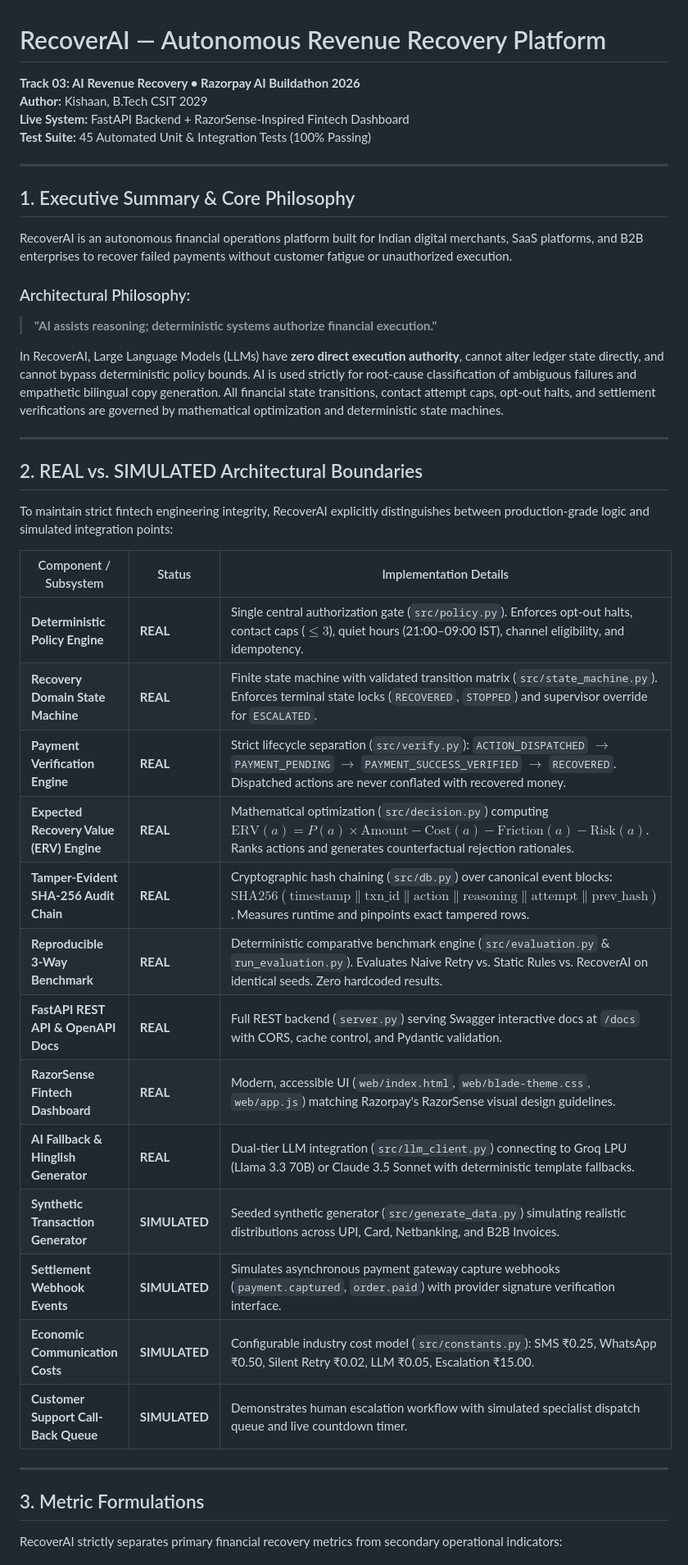
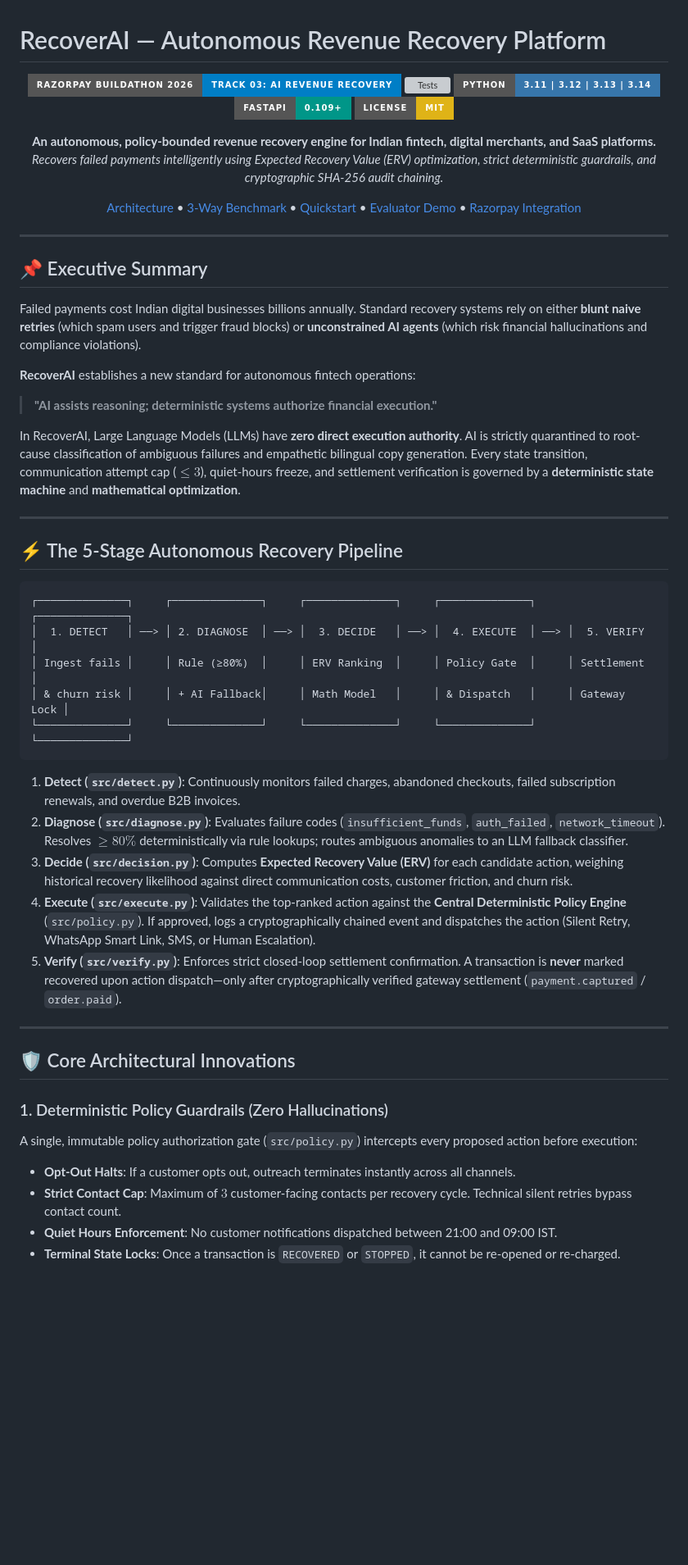
Before and after one commit to kishansingh7x/RecoverAI-Autonomous-Revenue-Recovery-Platform, a Markdown page: README.md, the part around one of its changes. Shown at 82% size. GitHub-like rendering; badges without logos; blank space fills up the shorter version; grey boxes are pictures that could not be loaded.

Commit message:
docs: modernize README with clean aesthetic layout and fix LaTeX rendering errors

````diff
--- a/README.md
+++ b/README.md
@@ -1,46 +1,58 @@
 # RecoverAI — Autonomous Revenue Recovery Platform
 
-**Track 03: AI Revenue Recovery • Razorpay AI Buildathon 2026**
-**Author:** Kishaan, B.Tech CSIT 2029
-**Live System:** FastAPI Backend + RazorSense-Inspired Fintech Dashboard
-**Test Suite:** 45 Automated Unit & Integration Tests (100% Passing)
+<div align="center">
+
+[![Razorpay AI Buildathon](https://img.shields.io/badge/Razorpay%20Buildathon%202026-Track%2003%3A%20AI%20Revenue%20Recovery-blue?style=for-the-badge)](https://razorpay.com)
+[![Tests](https://img.shields.io/badge/Tests-45%2F45%20Passing%20(100%25)-brightgreen?style=for-the-badge&logo=pytest)](file:///tests/)
+[![Python](https://img.shields.io/badge/Python-3.11%20%7C%203.12%20%7C%203.13%20%7C%203.14-3776AB?style=for-the-badge&logo=python&logoColor=white)](https://python.org)
+[![FastAPI](https://img.shields.io/badge/FastAPI-0.109+-009688?style=for-the-badge&logo=fastapi&logoColor=white)](https://fastapi.tiangolo.com)
+[![License](https://img.shields.io/badge/License-MIT-yellow?style=for-the-badge)](file:///LICENSE)
+
+**An autonomous, policy-bounded revenue recovery engine for Indian fintech, digital merchants, and SaaS platforms.**
+*Recovers failed payments intelligently using Expected Recovery Value (ERV) optimization, strict deterministic guardrails, and cryptographic SHA-256 audit chaining.*
+
+[Architecture](#-core-architecture) • [3-Way Benchmark](#-empirical-3-way-benchmark) • [Quickstart](#-quickstart--installation) • [Evaluator Demo](#-evaluator-demo-script-2-3-minutes) • [Razorpay Integration](#-razorpay-production-integration-path)
+
+</div>
 
 ---
 
-## 1. Executive Summary & Core Philosophy
+## 📌 Executive Summary
 
-RecoverAI is an autonomous financial operations platform built for Indian digital merchants, SaaS platforms, and B2B enterprises to recover failed payments without customer fatigue or unauthorized execution.
+Failed payments cost Indian digital businesses billions annually. Standard recovery systems rely on either **blunt naive retries** (which spam users and trigger fraud blocks) or **unconstrained AI agents** (which risk financial hallucinations and compliance violations).
 
-### Architectural Philosophy:
+**RecoverAI** establishes a new standard for autonomous fintech operations:
+
 > **"AI assists reasoning; deterministic systems authorize financial execution."**
 
-In RecoverAI, Large Language Models (LLMs) have **zero direct execution authority**, cannot alter ledger state directly, and cannot bypass deterministic policy bounds. AI is used strictly for root-cause classification of ambiguous failures and empathetic bilingual copy generation. All financial state transitions, contact attempt caps, opt-out halts, and settlement verifications are governed by mathematical optimization and deterministic state machines.
+In RecoverAI, Large Language Models (LLMs) have **zero direct execution authority**. AI is strictly quarantined to root-cause classification of ambiguous failures and empathetic bilingual copy generation. Every state transition, communication attempt cap ($\le 3$), quiet-hours freeze, and settlement verification is governed by a **deterministic state machine** and **mathematical optimization**.
 
 ---
 
-## 2. REAL vs. SIMULATED Architectural Boundaries
+## ⚡ The 5-Stage Autonomous Recovery Pipeline
 
-To maintain strict fintech engineering integrity, RecoverAI explicitly distinguishes between production-grade logic and simulated integration points:
+```text
+┌──────────────┐     ┌──────────────┐     ┌──────────────┐     ┌──────────────┐     ┌──────────────┐
+│  1. DETECT   │ ──> │ 2. DIAGNOSE  │ ──> │  3. DECIDE   │ ──> │  4. EXECUTE  │ ──> │  5. VERIFY   │
+│ Ingest fails │     │ Rule (≥80%)  │     │ ERV Ranking  │     │ Policy Gate  │     │ Settlement   │
+│ & churn risk │     │ + AI Fallback│     │ Math Model   │     │ & Dispatch   │     │ Gateway Lock │
+└──────────────┘     └──────────────┘     └──────────────┘     └──────────────┘     └──────────────┘
+```
 
-| Component / Subsystem | Status | Implementation Details |
-|---|---|---|
-| **Deterministic Policy Engine** | **REAL** | Single central authorization gate (`src/policy.py`). Enforces opt-out halts, contact caps ($\le 3$), quiet hours (21:00–09:00 IST), channel eligibility, and idempotency. |
-| **Recovery Domain State Machine** | **REAL** | Finite state machine with validated transition matrix (`src/state_machine.py`). Enforces terminal state locks (`RECOVERED`, `STOPPED`) and supervisor override for `ESCALATED`. |
-| **Payment Verification Engine** | **REAL** | Strict lifecycle separation (`src/verify.py`): `ACTION_DISPATCHED` $\to$ `PAYMENT_PENDING` $\to$ `PAYMENT_SUCCESS_VERIFIED` $\to$ `RECOVERED`. Dispatched actions are never conflated with recovered money. |
-| **Expected Recovery Value (ERV) Engine** | **REAL** | Mathematical optimization (`src/decision.py`) computing $\text{ERV}(a) = P(a) \times \text{Amount} - \text{Cost}(a) - \text{Friction}(a) - \text{Risk}(a)$. Ranks actions and generates counterfactual rejection rationales. |
-| **Tamper-Evident SHA-256 Audit Chain** | **REAL** | Cryptographic hash chaining (`src/db.py`) over canonical event blocks: $\text{SHA256}(\text{timestamp}\|\text{txn\_id}\|\text{action}\|\text{reasoning}\|\text{attempt}\|\text{prev\_hash})$. Measures runtime and pinpoints exact tampered rows. |
-| **Reproducible 3-Way Benchmark** | **REAL** | Deterministic comparative benchmark engine (`src/evaluation.py` & `run_evaluation.py`). Evaluates Naive Retry vs. Static Rules vs. RecoverAI on identical seeds. Zero hardcoded results. |
-| **FastAPI REST API & OpenAPI Docs** | **REAL** | Full REST backend (`server.py`) serving Swagger interactive docs at `/docs` with CORS, cache control, and Pydantic validation. |
-| **RazorSense Fintech Dashboard** | **REAL** | Modern, accessible UI (`web/index.html`, `web/blade-theme.css`, `web/app.js`) matching Razorpay's RazorSense visual design guidelines. |
-| **AI Fallback & Hinglish Generator** | **REAL** | Dual-tier LLM integration (`src/llm_client.py`) connecting to Groq LPU (Llama 3.3 70B) or Claude 3.5 Sonnet with deterministic template fallbacks. |
-| **Synthetic Transaction Generator** | **SIMULATED** | Seeded synthetic generator (`src/generate_data.py`) simulating realistic distributions across UPI, Card, Netbanking, and B2B Invoices. |
-| **Settlement Webhook Events** | **SIMULATED** | Simulates asynchronous payment gateway capture webhooks (`payment.captured`, `order.paid`) with provider signature verification interface. |
-| **Economic Communication Costs** | **SIMULATED** | Configurable industry cost model (`src/constants.py`): SMS ₹0.25, WhatsApp ₹0.50, Silent Retry ₹0.02, LLM ₹0.05, Escalation ₹15.00. |
-| **Customer Support Call-Back Queue** | **SIMULATED** | Demonstrates human escalation workflow with simulated specialist dispatch queue and live countdown timer. |
+1. **Detect (`src/detect.py`)**: Continuously monitors failed charges, abandoned checkouts, failed subscription renewals, and overdue B2B invoices.
+2. **Diagnose (`src/diagnose.py`)**: Evaluates failure codes (`insufficient_funds`, `auth_failed`, `network_timeout`). Resolves $\ge 80\%$ deterministically via rule lookups; routes ambiguous anomalies to an LLM fallback classifier.
+3. **Decide (`src/decision.py`)**: Computes **Expected Recovery Value (ERV)** for each candidate action, weighing historical recovery likelihood against direct communication costs, customer friction, and churn risk.
+4. **Execute (`src/execute.py`)**: Validates the top-ranked action against the **Central Deterministic Policy Engine** (`src/policy.py`). If approved, logs a cryptographically chained event and dispatches the action (Silent Retry, WhatsApp Smart Link, SMS, or Human Escalation).
+5. **Verify (`src/verify.py`)**: Enforces strict closed-loop settlement confirmation. A transaction is **never** marked recovered upon action dispatch—only after cryptographically verified gateway settlement (`payment.captured` / `order.paid`).
 
 ---
 
-## 3. Metric Formulations
+## 🛡️ Core Architectural Innovations
 
-RecoverAI strictly separates primary financial recovery metrics from secondary operational indicators:
+### 1. Deterministic Policy Guardrails (Zero Hallucinations)
+A single, immutable policy authorization gate (`src/policy.py`) intercepts every proposed action before execution:
+- **Opt-Out Halts**: If a customer opts out, outreach terminates instantly across all channels.
+- **Strict Contact Cap**: Maximum of $3$ customer-facing contacts per recovery cycle. Technical silent retries bypass contact count.
+- **Quiet Hours Enforcement**: No customer notifications dispatched between 21:00 and 09:00 IST.
+- **Terminal State Locks**: Once a transaction is `RECOVERED` or `STOPPED`, it cannot be re-opened or re-charged.
 
````
Also changed, not shown: other parts of README.md (+153 -106 lines).
